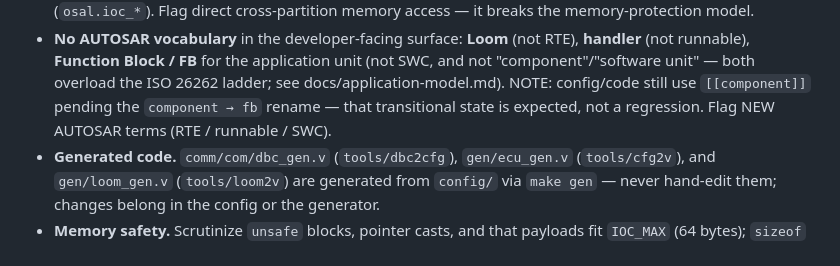
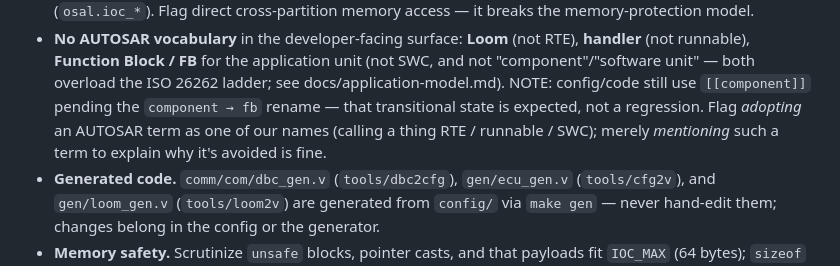
Before and after one commit to MartenH/blobly_emb, a Markdown page: AGENTS.md, the part around the change. Rendered like a GitHub page.

```diff
--- a/AGENTS.md
+++ b/AGENTS.md
@@ -51,7 +51,9 @@ Enforce these as high-priority (P0/P1); they are the project's hard invariants.
   (not SWC, and not "component"/"software unit" — both overload the ISO 26262
   ladder; see docs/application-model.md). NOTE: config/code still use
   `[[component]]` pending the `component → fb` rename — that transitional state is
-  expected, not a regression. Flag NEW AUTOSAR terms (RTE / runnable / SWC).
+  expected, not a regression. Flag *adopting* an AUTOSAR term as one of our names
+  (calling a thing RTE / runnable / SWC); merely *mentioning* such a term to
+  explain why it's avoided is fine.
 - **Generated code.** `comm/com/dbc_gen.v` (`tools/dbc2cfg`), `gen/ecu_gen.v`
   (`tools/cfg2v`), and `gen/loom_gen.v` (`tools/loom2v`) are generated from
   `config/` via `make gen` — never hand-edit them; changes belong in the config
```
Also changed, not shown: docs/application-model.md (+2 -1 lines).
